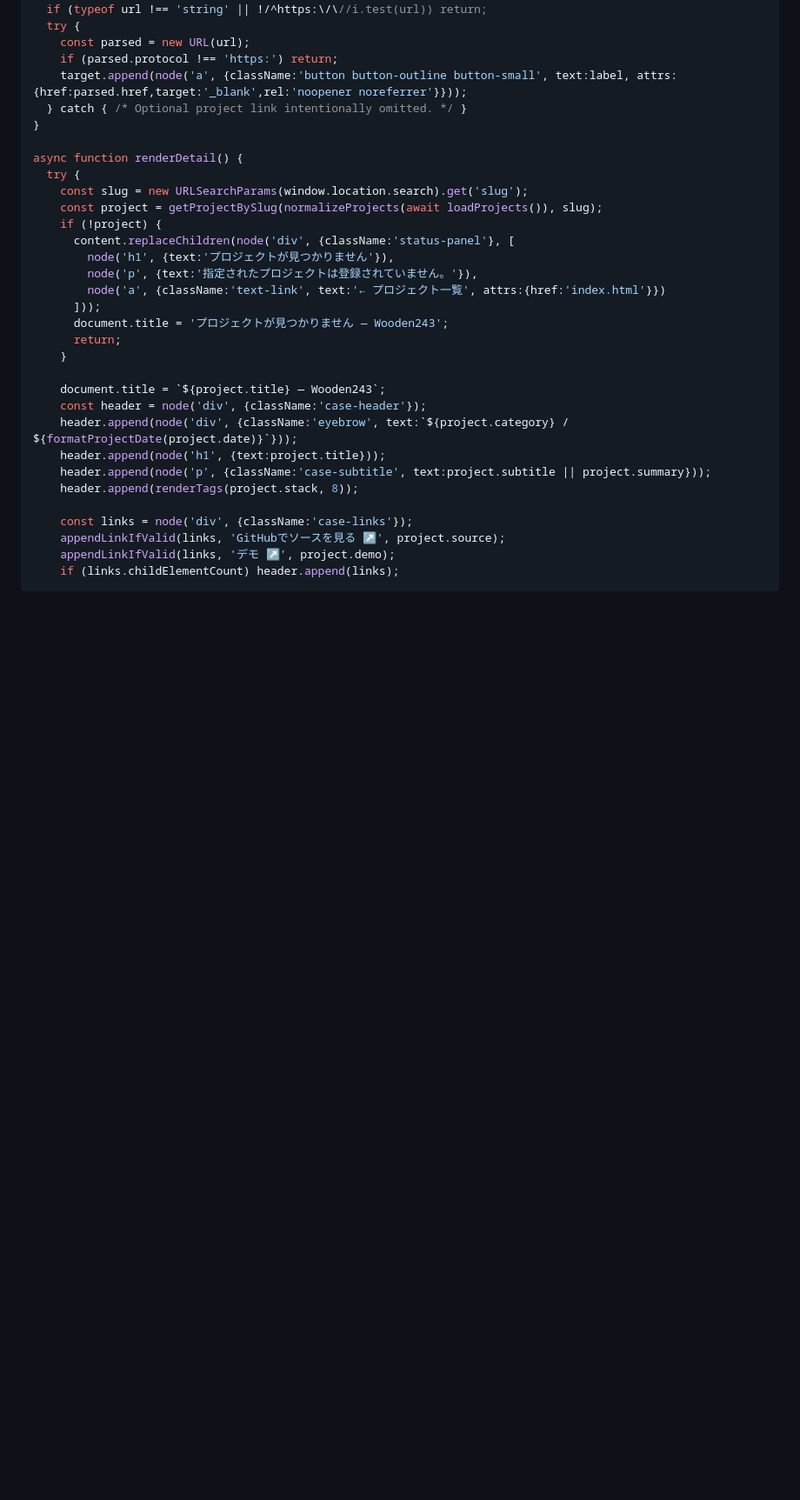
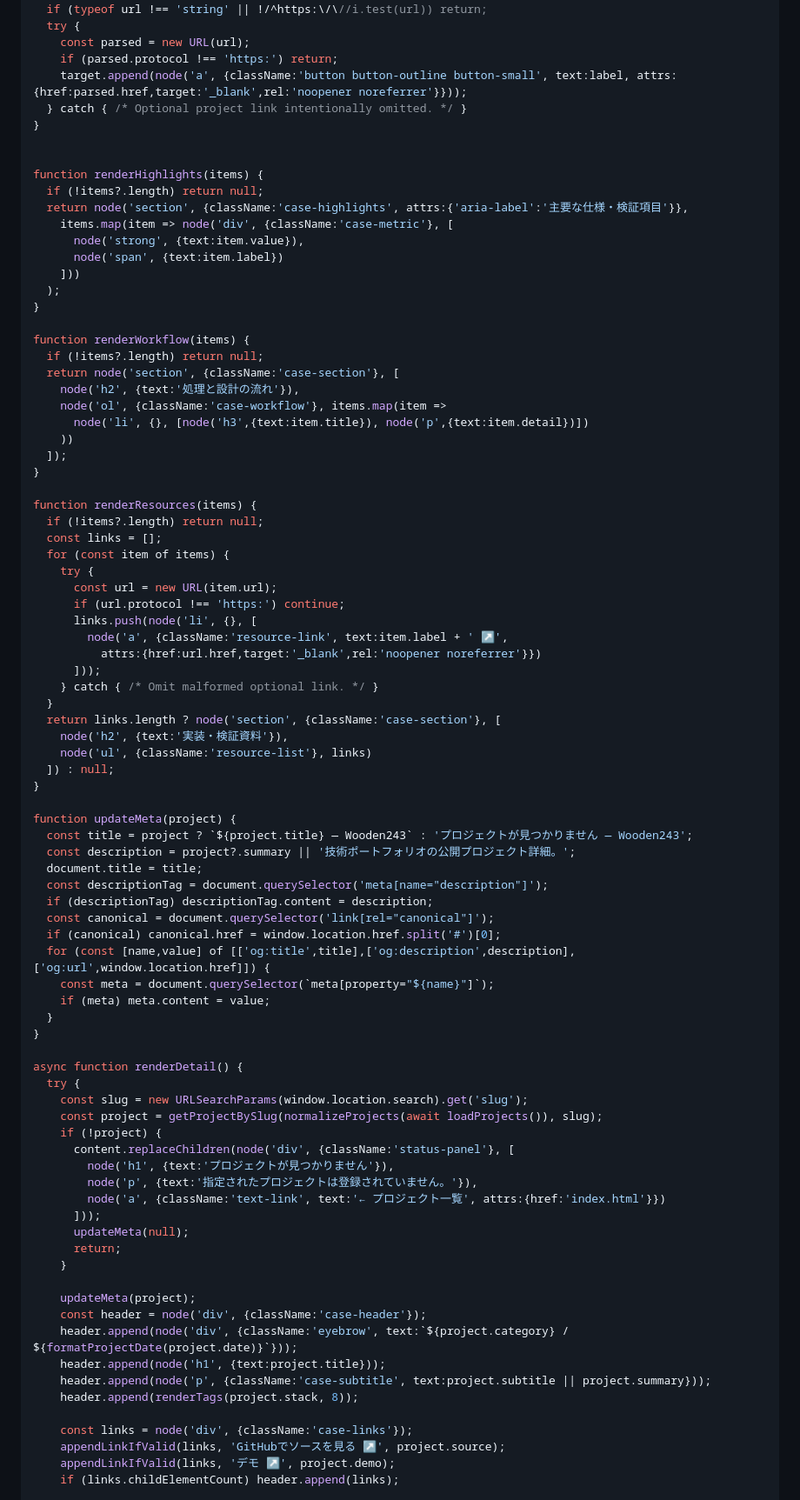
Before and after one commit to Wooden243/Resume-Website, a Markdown page: learning/code-walkthrough/detail.js.md, the part around one of its changes. Shown at 87% size. GitHub-like rendering; blank space fills up the shorter version.

Commit message:
docs: synchronize project source walkthrough and SHA256 digest

```diff
--- a/learning/code-walkthrough/detail.js.md
+++ b/learning/code-walkthrough/detail.js.md
@@ -31,6 +31,60 @@ function appendLinkIfValid(target, label, url) {
   } catch { /* Optional project link intentionally omitted. */ }
 }
 
+
+function renderHighlights(items) {
+  if (!items?.length) return null;
+  return node('section', {className:'case-highlights', attrs:{'aria-label':'主要な仕様・検証項目'}},
+    items.map(item => node('div', {className:'case-metric'}, [
+      node('strong', {text:item.value}),
+      node('span', {text:item.label})
+    ]))
+  );
+}
+
+function renderWorkflow(items) {
+  if (!items?.length) return null;
+  return node('section', {className:'case-section'}, [
+    node('h2', {text:'処理と設計の流れ'}),
+    node('ol', {className:'case-workflow'}, items.map(item =>
+      node('li', {}, [node('h3',{text:item.title}), node('p',{text:item.detail})])
+    ))
+  ]);
+}
+
+function renderResources(items) {
+  if (!items?.length) return null;
+  const links = [];
+  for (const item of items) {
+    try {
+      const url = new URL(item.url);
+      if (url.protocol !== 'https:') continue;
+      links.push(node('li', {}, [
+        node('a', {className:'resource-link', text:item.label + ' ↗',
+          attrs:{href:url.href,target:'_blank',rel:'noopener noreferrer'}})
+      ]));
+    } catch { /* Omit malformed optional link. */ }
+  }
+  return links.length ? node('section', {className:'case-section'}, [
+    node('h2', {text:'実装・検証資料'}),
+    node('ul', {className:'resource-list'}, links)
+  ]) : null;
+}
+
+function updateMeta(project) {
+  const title = project ? `${project.title} — Wooden243` : 'プロジェクトが見つかりません — Wooden243';
+  const description = project?.summary || '技術ポートフォリオの公開プロジェクト詳細。';
+  document.title = title;
+  const descriptionTag = document.querySelector('meta[name="description"]');
+  if (descriptionTag) descriptionTag.content = description;
+  const canonical = document.querySelector('link[rel="canonical"]');
+  if (canonical) canonical.href = window.location.href.split('#')[0];
+  for (const [name,value] of [['og:title',title],['og:description',description],['og:url',window.location.href]]) {
+    const meta = document.querySelector(`meta[property="${name}"]`);
+    if (meta) meta.content = value;
+  }
+}
+
 async function renderDetail() {
   try {
     const slug = new URLSearchParams(window.location.search).get('slug');
@@ -41,11 +95,11 @@ async function renderDetail() {
         node('p', {text:'指定されたプロジェクトは登録されていません。'}),
         node('a', {className:'text-link', text:'← プロジェクト一覧', attrs:{href:'index.html'}})
       ]));
-      document.title = 'プロジェクトが見つかりません — Wooden243';
+      updateMeta(null);
       return;
     }
 
-    document.title = `${project.title} — Wooden243`;
+    updateMeta(project);
     const header = node('div', {className:'case-header'});
     header.append(node('div', {className:'eyebrow', text:`${project.category} / ${formatProjectDate(project.date)}`}));
     header.append(node('h1', {text:project.title}));
```
Also changed, not shown: other parts of learning/code-walkthrough/detail.js.md (+17 -12 lines).
